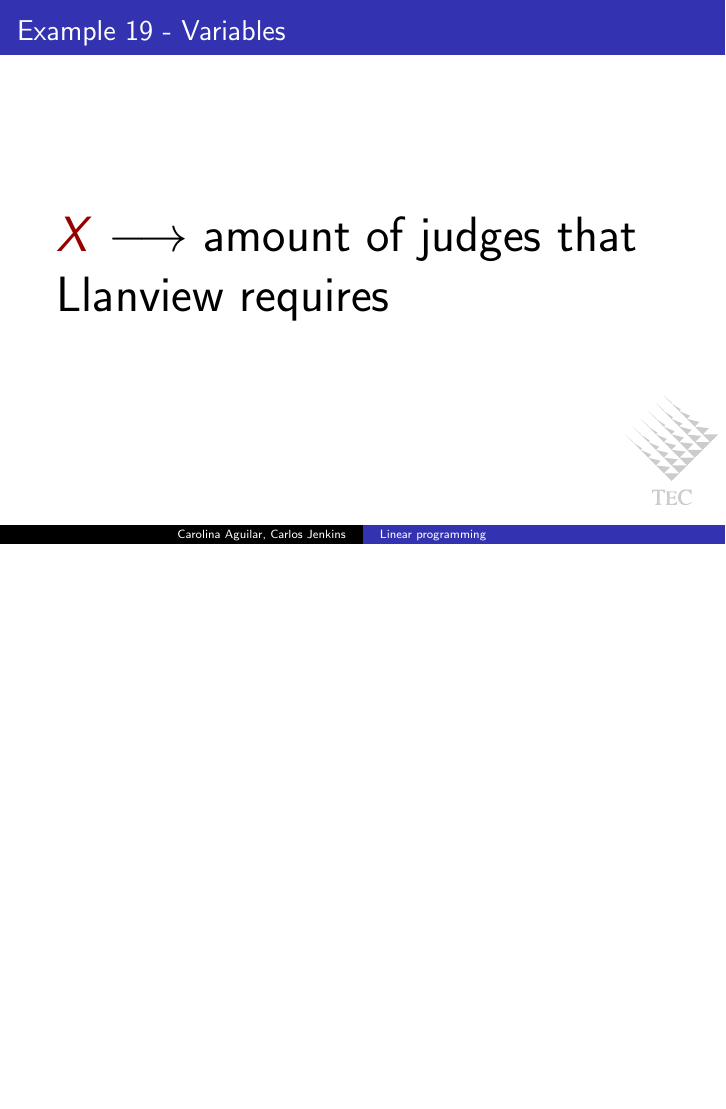
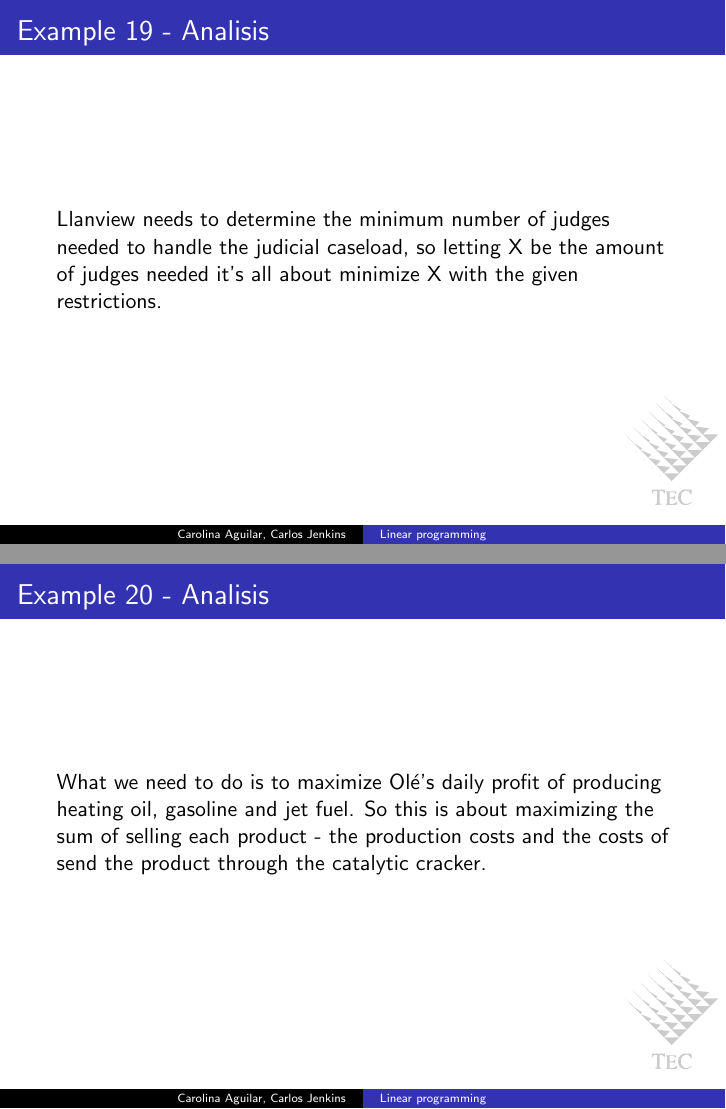
Before and after one commit to carlos-jenkins/linear-programming-presentation, LaTeX slides (linear_programming.tex, which reads slides/ex19/02_analisis.tex, slides/ex20/02_analisis.tex): page 238 of 260 before the commit and pages 237 and 249 of 260 after it, the two joined at a grey line, the shorter picture padded with empty space. Compiled offline with pdfLaTeX.

Commit message:
Analysis Slide added.

```diff
--- a/slides/ex19/02_analisis.tex
+++ b/slides/ex19/02_analisis.tex
@@ -1,2 +1,5 @@
 \begin{frame}{Example 19 - Analisis}
+Llanview needs to determine the minimum number of judges needed
+to handle the judicial caseload, so letting X be the amount of judges
+needed it's all about minimize X with the given restrictions.
 \end{frame}
--- a/slides/ex20/02_analisis.tex
+++ b/slides/ex20/02_analisis.tex
@@ -1,2 +1,7 @@
 \begin{frame}{Example 20 - Analisis}
+
+What we need to do is to maximize Olé's daily profit of producing
+heating oil, gasoline and jet fuel. So this is about maximizing the sum of
+selling each product - the production costs and the costs of send
+the product through the catalytic cracker.
 \end{frame}
```
Also changed, not shown: slides/ex17/02_analisis.tex (+4 -0 lines).
